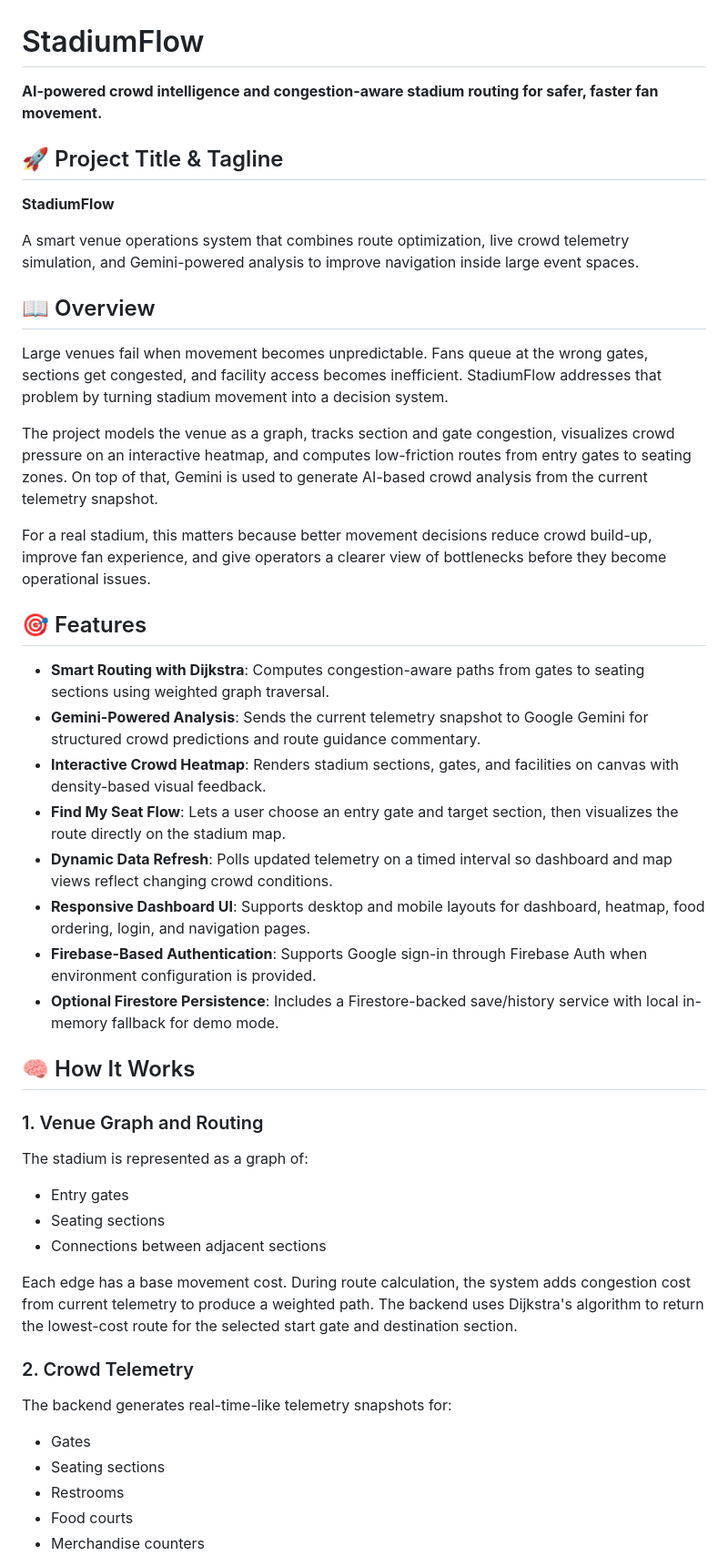
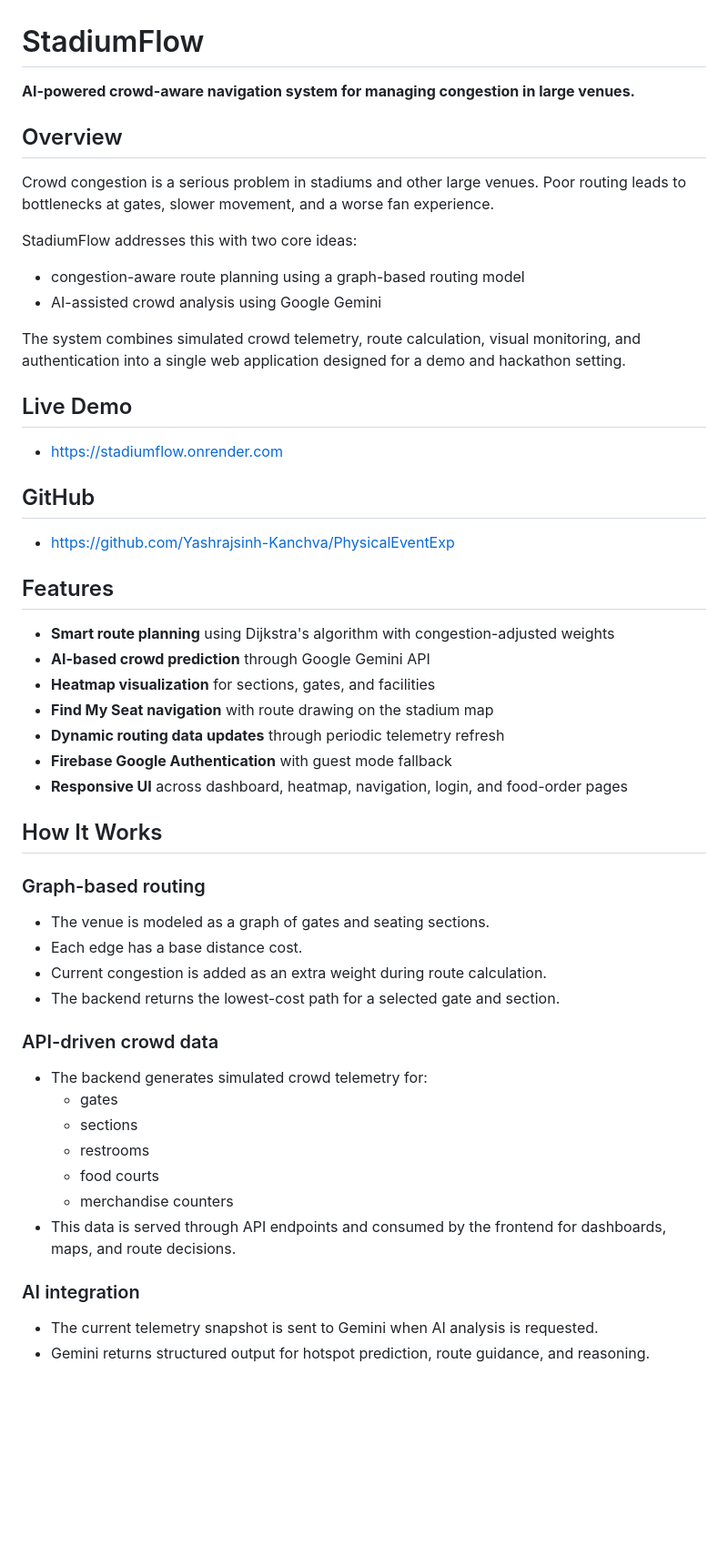
Before and after one commit to Yashrajsinh-Kanchva/PhysicalEventExp, a Markdown page: README.md, the part around one of its changes. Shown at 91% size. Rendered like a GitHub page; blank space fills up the shorter version.

```diff
--- a/README.md
+++ b/README.md
@@ -1,43 +1,48 @@
 # StadiumFlow
 
-**AI-powered crowd intelligence and congestion-aware stadium routing for safer, faster fan movement.**
+**AI-powered crowd-aware navigation system for managing congestion in large venues.**
 
-## 🚀 Project Title & Tagline
-**StadiumFlow**
+## Overview
+Crowd congestion is a serious problem in stadiums and other large venues. Poor routing leads to bottlenecks at gates, slower movement, and a worse fan experience.
 
-A smart venue operations system that combines route optimization, live crowd telemetry simulation, and Gemini-powered analysis to improve navigation inside large event spaces.
+StadiumFlow addresses this with two core ideas:
+- congestion-aware route planning using a graph-based routing model
+- AI-assisted crowd analysis using Google Gemini
 
-## 📖 Overview
-Large venues fail when movement becomes unpredictable. Fans queue at the wrong gates, sections get congested, and facility access becomes inefficient. StadiumFlow addresses that problem by turning stadium movement into a decision system.
+The system combines simulated crowd telemetry, route calculation, visual monitoring, and authentication into a single web application designed for a demo and hackathon setting.
 
-The project models the venue as a graph, tracks section and gate congestion, visualizes crowd pressure on an interactive heatmap, and computes low-friction routes from entry gates to seating zones. On top of that, Gemini is used to generate AI-based crowd analysis from the current telemetry snapshot.
+## Live Demo
+- https://stadiumflow.onrender.com
 
-For a real stadium, this matters because better movement decisions reduce crowd build-up, improve fan experience, and give operators a clearer view of bottlenecks before they become operational issues.
+## GitHub
+- https://github.com/Yashrajsinh-Kanchva/PhysicalEventExp
 
-## 🎯 Features
-- **Smart Routing with Dijkstra**: Computes congestion-aware paths from gates to seating sections using weighted graph traversal.
-- **Gemini-Powered Analysis**: Sends the current telemetry snapshot to Google Gemini for structured crowd predictions and route guidance commentary.
-- **Interactive Crowd Heatmap**: Renders stadium sections, gates, and facilities on canvas with density-based visual feedback.
-- **Find My Seat Flow**: Lets a user choose an entry gate and target section, then visualizes the route directly on the stadium map.
-- **Dynamic Data Refresh**: Polls updated telemetry on a timed interval so dashboard and map views reflect changing crowd conditions.
-- **Responsive Dashboard UI**: Supports desktop and mobile layouts for dashboard, heatmap, food ordering, login, and navigation pages.
-- **Firebase-Based Authentication**: Supports Google sign-in through Firebase Auth when environment configuration is provided.
-- **Optional Firestore Persistence**: Includes a Firestore-backed save/history service with local in-memory fallback for demo mode.
+## Features
+- **Smart route planning** using Dijkstra's algorithm with congestion-adjusted weights
+- **AI-based crowd prediction** through Google Gemini API
+- **Heatmap visualization** for sections, gates, and facilities
+- **Find My Seat navigation** with route drawing on the stadium map
+- **Dynamic routing data updates** through periodic telemetry refresh
+- **Firebase Google Authentication** with guest mode fallback
+- **Responsive UI** across dashboard, heatmap, navigation, login, and food-order pages
 
-## 🧠 How It Works
-### 1. Venue Graph and Routing
-The stadium is represented as a graph of:
-- Entry gates
-- Seating sections
-- Connections between adjacent sections
+## How It Works
+### Graph-based routing
+- The venue is modeled as a graph of gates and seating sections.
+- Each edge has a base distance cost.
+- Current congestion is added as an extra weight during route calculation.
+- The backend returns the lowest-cost path for a selected gate and section.
 
-Each edge has a base movement cost. During route calculation, the system adds congestion cost from current telemetry to produce a weighted path. The backend uses Dijkstra's algorithm to return the lowest-cost route for the selected start gate and destination section.
+### API-driven crowd data
+- The backend generates simulated crowd telemetry for:
+  - gates
+  - sections
+  - restrooms
+  - food courts
+  - merchandise counters
+- This data is served through API endpoints and consumed by the frontend for dashboards, maps, and route decisions.
 
-### 2. Crowd Telemetry
-The backend generates real-time-like telemetry snapshots for:
-- Gates
-- Seating sections
-- Restrooms
-- Food courts
-- Merchandise counters
+### AI integration
+- The current telemetry snapshot is sent to Gemini when AI analysis is requested.
+- Gemini returns structured output for hotspot prediction, route guidance, and reasoning.
 
```
Also changed, not shown: other parts of README.md (+75 -136 lines).
